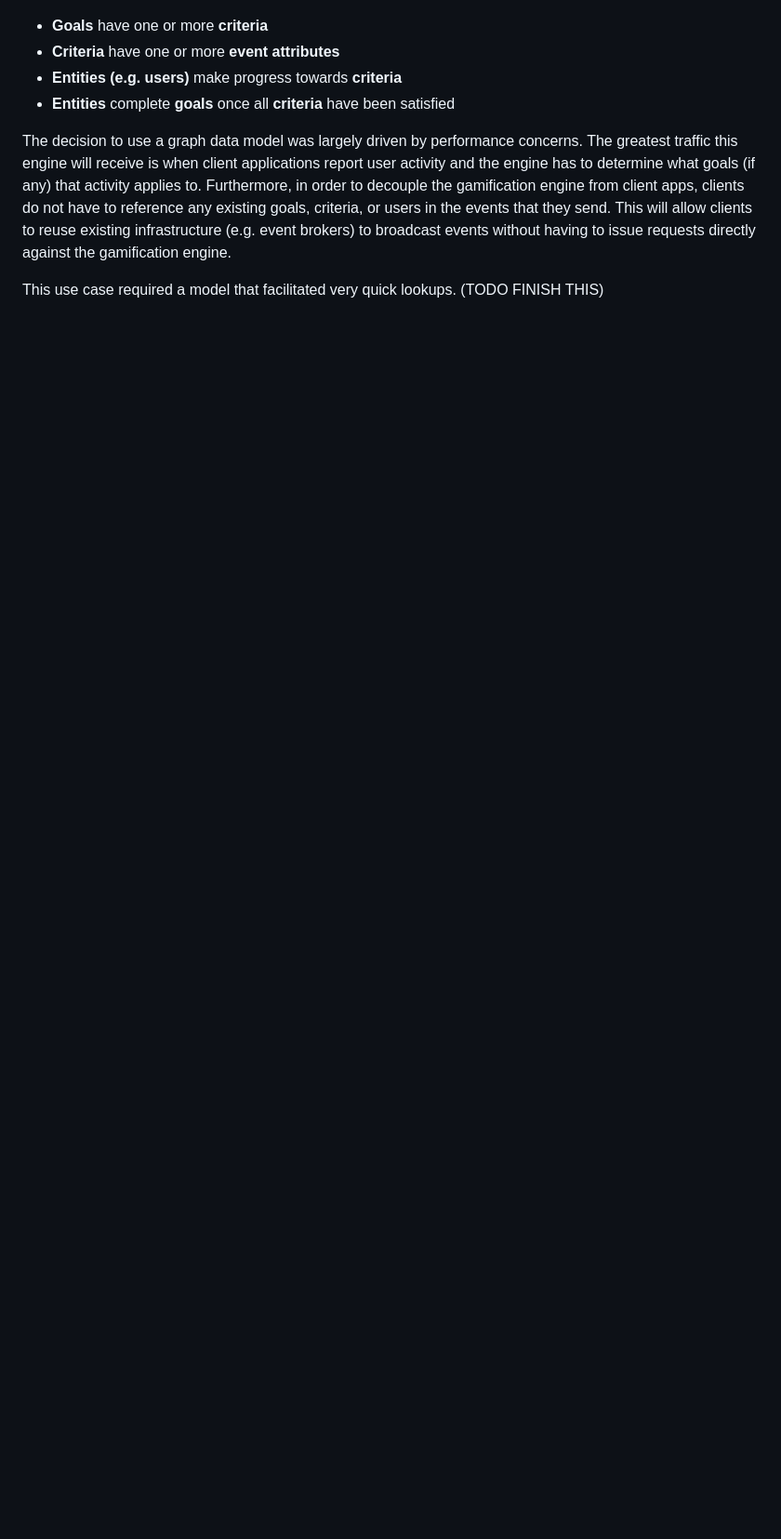
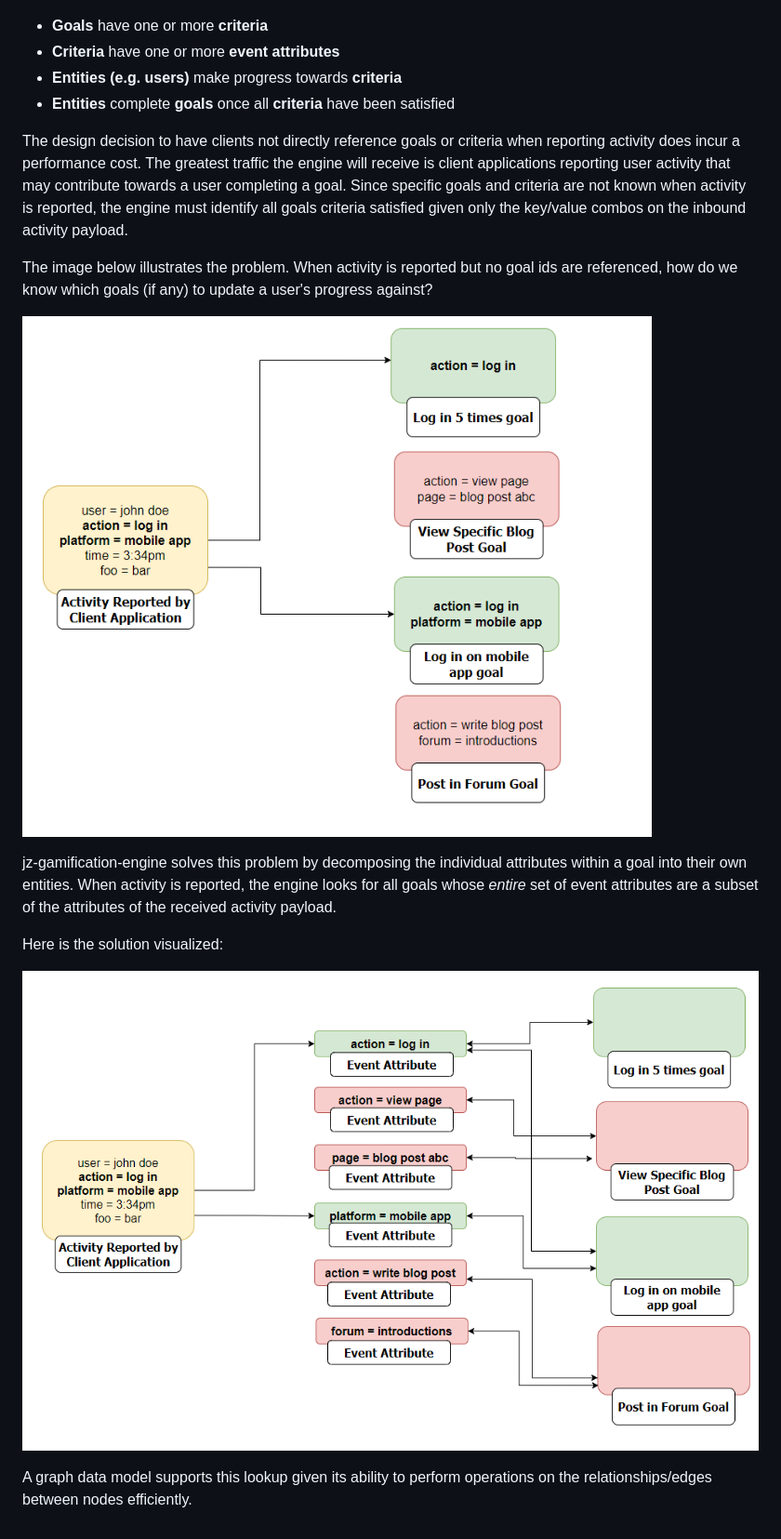
Before and after one commit to jasonzissman/gamification-engine, a Markdown page: docs/system-architecture.md, the part around the change printed below. Shown: that part at 93% size. Rendered like a GitHub page; pictures changed too: docs/goal-identification-problem.png (added), docs/goal-identification-solution.png (added); blank space fills up the shorter version.

Commit message:
Improve architecture docs

```diff
--- a/docs/system-architecture.md
+++ b/docs/system-architecture.md
@@ -22,6 +24,16 @@ A graph data model is used to capture all of the engine's logic.
 - **Entities (e.g. users)** make progress towards **criteria**
 - **Entities** complete **goals** once all **criteria** have been satisfied
 
-The decision to use a graph data model was largely driven by performance concerns. The greatest traffic this engine will receive is when client applications report user activity and the engine has to determine what goals (if any) that activity applies to. Furthermore, in order to decouple the gamification engine from client apps, clients do not have to reference any existing goals, criteria, or users in the events that they send. This will allow clients to reuse existing infrastructure (e.g. event brokers) to broadcast events without having to issue requests directly against the gamification engine.
+The design decision to have clients not directly reference goals or criteria when reporting activity does incur a performance cost. The greatest traffic the engine will receive is client applications reporting user activity that may contribute towards a user completing a goal. Since specific goals and criteria are not known when activity is reported, the engine must identify all goals criteria satisfied given only the key/value combos on the inbound activity payload.
 
-This use case required a model that facilitated very quick lookups. (TODO FINISH THIS)
+The image below illustrates the problem. When activity is reported but no goal ids are referenced, how do we know which goals (if any) to update a user's progress against?
+
+![Goal Lookup Problem Visualized](./goal-identification-problem.png)
+
+jz-gamification-engine solves this problem by decomposing the individual attributes within a goal into their own entities. When activity is reported, the engine looks for all goals whose *entire* set of event attributes are a subset of the attributes of the received activity payload.
+
+Here is the solution visualized:
+
+![Goal Lookup Solution Visualized](./goal-identification-solution.png)
+
+A graph data model supports this lookup given its ability to perform operations on the relationships/edges between nodes efficiently.
```
Also changed, not shown: other parts of docs/system-architecture.md (+5 -3 lines), readme.md (+8 -5 lines), docs/use-cases/overview.md (renamed from docs/sample-flows/overview.md), docs/use-cases/use-case-new-user-journey.md (renamed from docs/sample-flows/use-case-new-user-journey.md), docs/use-cases/use-case-simple-badge.md (renamed from docs/sample-flows/use-case-simple-badge.md), docs/use-cases/use-case-track-blog-post-reads-for-article.md (renamed from docs/sample-flows/use-case-track-blog-post-reads-for-article.md), docs/use-cases/use-case-track-blog-post-reads-for-author.md (renamed from docs/sample-flows/use-case-track-blog-post-reads-for-author.md), docs/use-cases/use-case-track-time-on-page.md (renamed from docs/sample-flows/use-case-track-time-on-page.md), logo.png (added), 1 other file.
